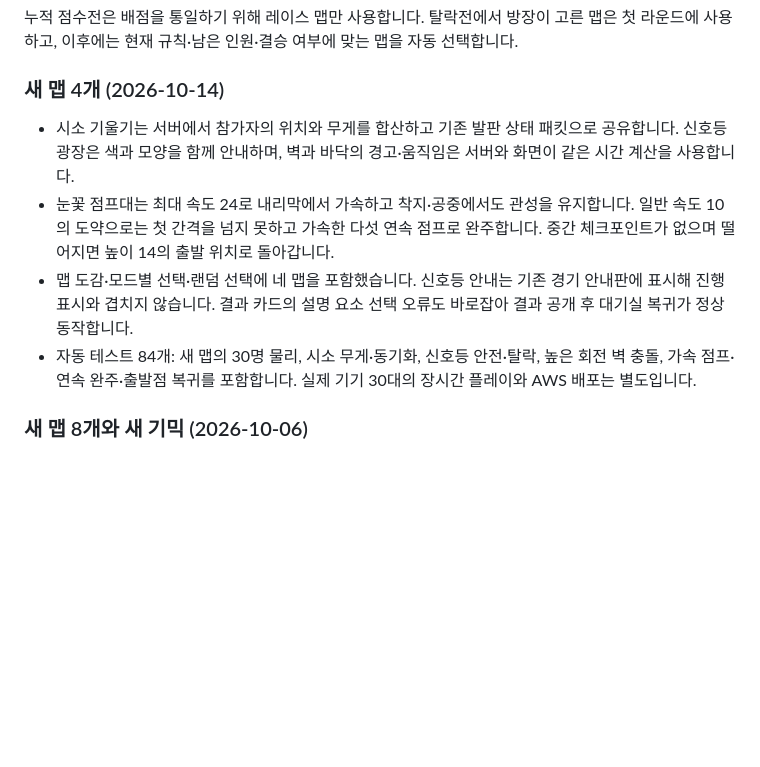
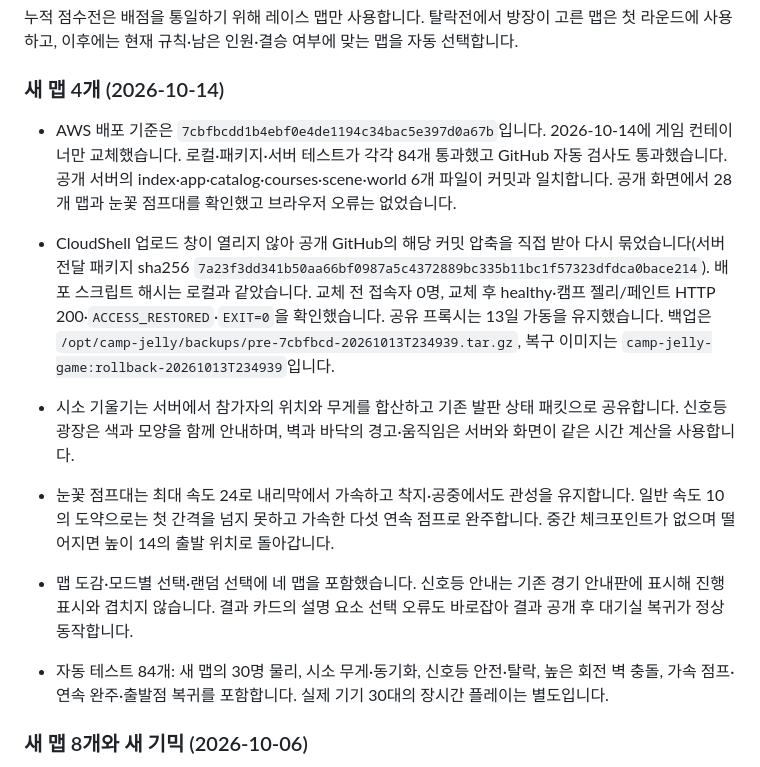
Before and after one commit to kimmokdong/fallguys, a Markdown page: README.md, the part around the change. GitHub-like rendering; blank space fills up the shorter version.

Commit message:
새 맵 AWS 배포 검증 기록

```diff
--- a/README.md
+++ b/README.md
@@ -108,10 +108,13 @@ npm start
 
 ### 새 맵 4개 (2026-10-14)
 
+- AWS 배포 기준은 `7cbfbcdd1b4ebf0e4de1194c34bac5e397d0a67b`입니다. 2026-10-14에 게임 컨테이너만 교체했습니다. 로컬·패키지·서버 테스트가 각각 84개 통과했고 GitHub 자동 검사도 통과했습니다. 공개 서버의 index·app·catalog·courses·scene·world 6개 파일이 커밋과 일치합니다. 공개 화면에서 28개 맵과 눈꽃 점프대를 확인했고 브라우저 오류는 없었습니다.
+- CloudShell 업로드 창이 열리지 않아 공개 GitHub의 해당 커밋 압축을 직접 받아 다시 묶었습니다(서버 전달 패키지 sha256 `7a23f3dd341b50aa66bf0987a5c4372889bc335b11bc1f57323dfdca0bace214`). 배포 스크립트 해시는 로컬과 같았습니다. 교체 전 접속자 0명, 교체 후 healthy·캠프 젤리/페인트 HTTP 200·`ACCESS_RESTORED`·`EXIT=0`을 확인했습니다. 공유 프록시는 13일 가동을 유지했습니다. 백업은 `/opt/camp-jelly/backups/pre-7cbfbcd-20261013T234939.tar.gz`, 복구 이미지는 `camp-jelly-game:rollback-20261013T234939`입니다.
+
 - 시소 기울기는 서버에서 참가자의 위치와 무게를 합산하고 기존 발판 상태 패킷으로 공유합니다. 신호등 광장은 색과 모양을 함께 안내하며, 벽과 바닥의 경고·움직임은 서버와 화면이 같은 시간 계산을 사용합니다.
 - 눈꽃 점프대는 최대 속도 24로 내리막에서 가속하고 착지·공중에서도 관성을 유지합니다. 일반 속도 10의 도약으로는 첫 간격을 넘지 못하고 가속한 다섯 연속 점프로 완주합니다. 중간 체크포인트가 없으며 떨어지면 높이 14의 출발 위치로 돌아갑니다.
 - 맵 도감·모드별 선택·랜덤 선택에 네 맵을 포함했습니다. 신호등 안내는 기존 경기 안내판에 표시해 진행 표시와 겹치지 않습니다. 결과 카드의 설명 요소 선택 오류도 바로잡아 결과 공개 후 대기실 복귀가 정상 동작합니다.
-- 자동 테스트 84개: 새 맵의 30명 물리, 시소 무게·동기화, 신호등 안전·탈락, 높은 회전 벽 충돌, 가속 점프·연속 완주·출발점 복귀를 포함합니다. 실제 기기 30대의 장시간 플레이와 AWS 배포는 별도입니다.
+- 자동 테스트 84개: 새 맵의 30명 물리, 시소 무게·동기화, 신호등 안전·탈락, 높은 회전 벽 충돌, 가속 점프·연속 완주·출발점 복귀를 포함합니다. 실제 기기 30대의 장시간 플레이는 별도입니다.
 
 ### 새 맵 8개와 새 기믹 (2026-10-06)
 
```
